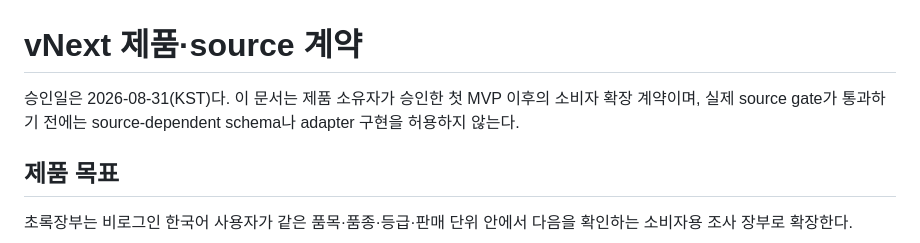
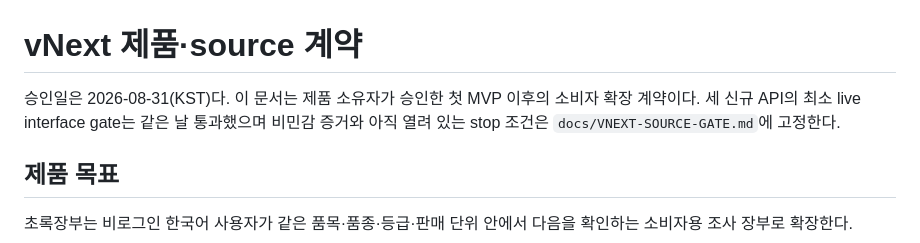
Before and after one commit to seungwoo7050/audience-foundry-grocery-seasonality, a Markdown page: docs/VNEXT-PRODUCT-CONTRACT.md, the part around the change. Drawn GitHub-style.

```diff
--- a/docs/VNEXT-PRODUCT-CONTRACT.md
+++ b/docs/VNEXT-PRODUCT-CONTRACT.md
@@ -1,8 +1,8 @@
 # vNext 제품·source 계약
 
 승인일은 2026-08-31(KST)다. 이 문서는 제품 소유자가 승인한 첫 MVP 이후의
-소비자 확장 계약이며, 실제 source gate가 통과하기 전에는 source-dependent schema나
-adapter 구현을 허용하지 않는다.
+소비자 확장 계약이다. 세 신규 API의 최소 live interface gate는 같은 날 통과했으며
+비민감 증거와 아직 열려 있는 stop 조건은 `docs/VNEXT-SOURCE-GATE.md`에 고정한다.
 
 ## 제품 목표
 
```
Also changed, not shown: docs/VNEXT-SOURCE-GATE.md (added, +47 -0 lines).
